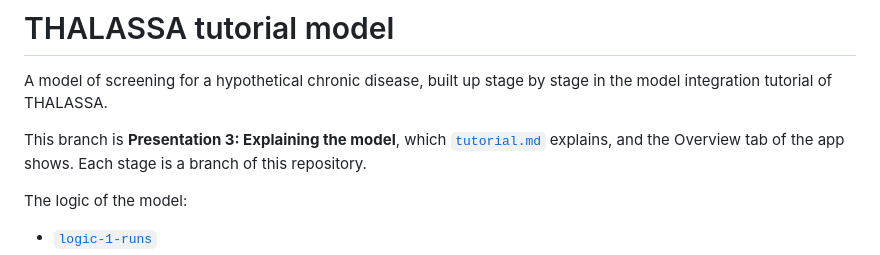
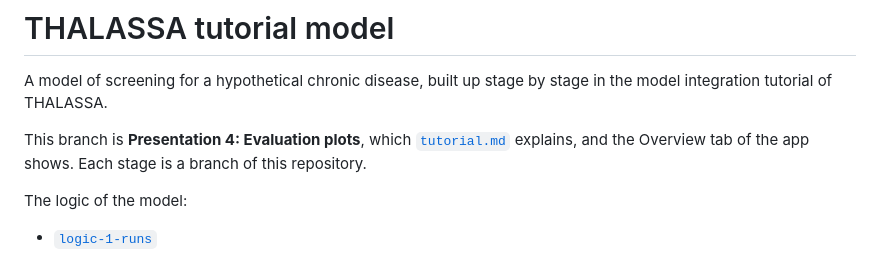
Before and after one commit to david-gomez-guillen/cea-model-tutorial, a Markdown page: README.md, the part around the change. GitHub-like rendering.

Commit message:
Presentation 4: Evaluation plots

```diff
--- a/README.md
+++ b/README.md
@@ -3,7 +3,7 @@
 A model of screening for a hypothetical chronic disease, built up stage by stage
 in the model integration tutorial of THALASSA.
 
-This branch is **Presentation 3: Explaining the model**, which [`tutorial.md`](tutorial.md) explains, and
+This branch is **Presentation 4: Evaluation plots**, which [`tutorial.md`](tutorial.md) explains, and
 the Overview tab of the app shows. Each stage is a branch of this repository.
 
 The logic of the model:
```
Also changed, not shown: tutorial.md (+58 -88 lines), images/presentation4_calibration.png (added), 1 other file.
